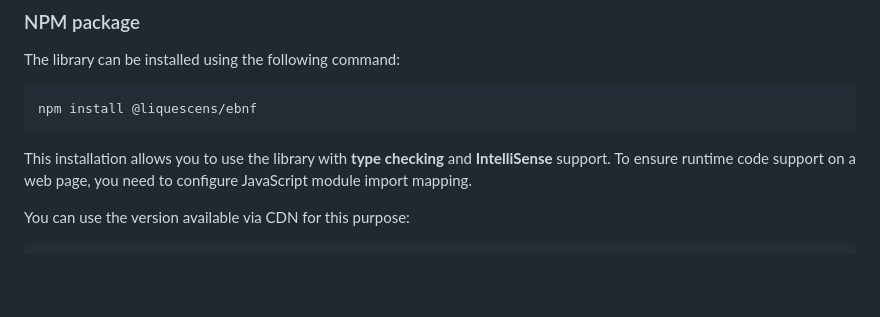
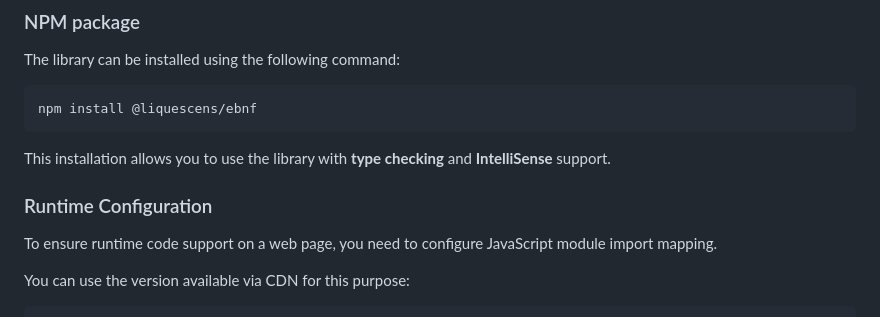
Before and after one commit to pawel-stepnowski/ebnf, a Markdown page: README.md, the part around the change printed below. Drawn GitHub-style; blank space fills up the shorter version.

````diff
--- a/README.md
+++ b/README.md
@@ -14,7 +14,11 @@ The library can be installed using the following command:
 npm install @liquescens/ebnf
 ```
 
-This installation allows you to use the library with __type checking__ and __IntelliSense__ support. To ensure runtime code support on a web page, you need to configure JavaScript module import mapping.
+This installation allows you to use the library with __type checking__ and __IntelliSense__ support.
+
+### Runtime Configuration
+
+To ensure runtime code support on a web page, you need to configure JavaScript module import mapping.
 
 You can use the version available via CDN for this purpose:
 
````
Also changed, not shown: other parts of README.md (+1 -1 lines).
